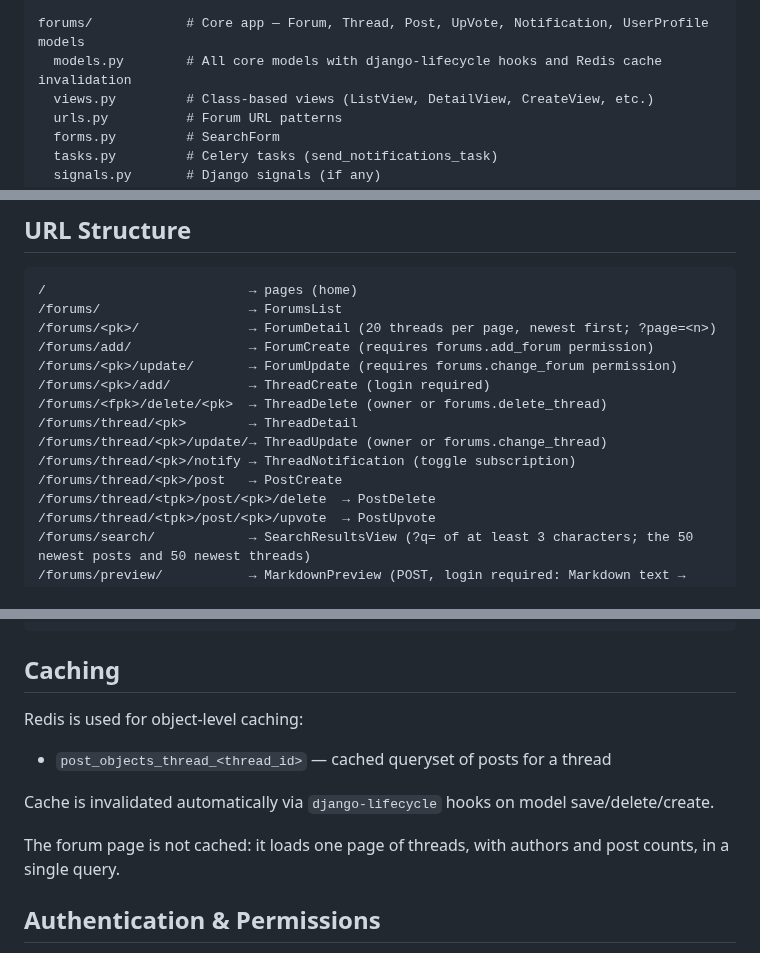
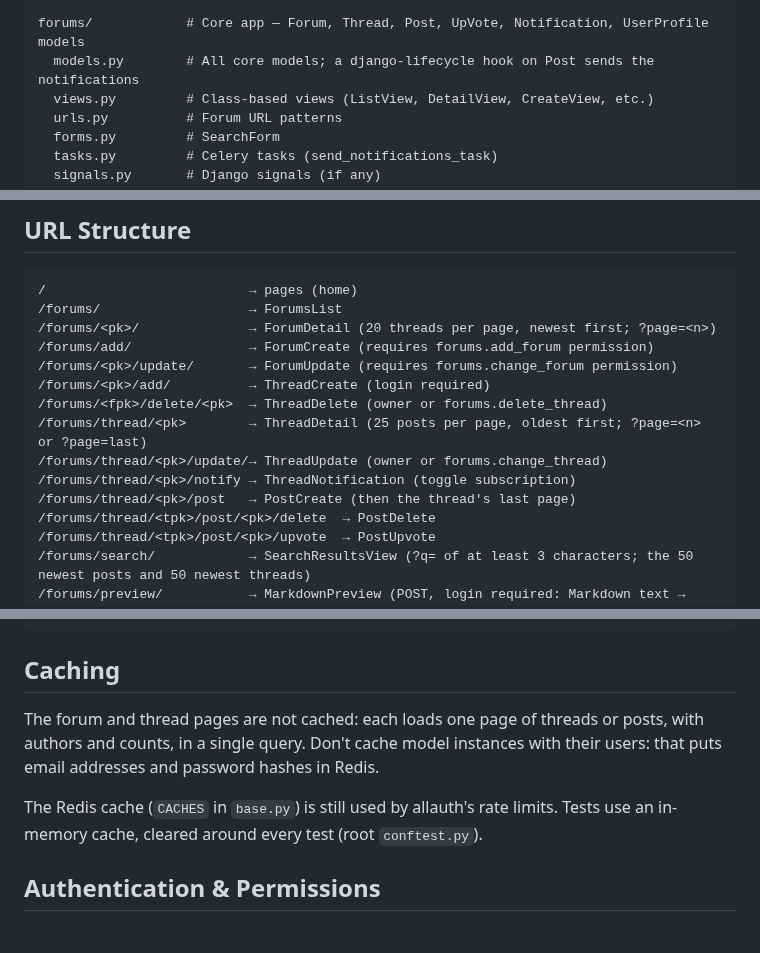
Before and after one commit to Joeriksson/django-forums-app, a Markdown page: CLAUDE.md, 3 parts joined by grey strips. Rendered like a GitHub page.

Commit message:
Document the thread page pagination
Co-Authored-By: Claude Opus 5.5 <noreply@anthropic.com>

```diff
--- a/CLAUDE.md
+++ b/CLAUDE.md
@@ -93,7 +93,7 @@ project/           # Django project settings and configuration
   utils.py         # send_mail helper (BCC via the configured email backend)
 
 forums/            # Core app — Forum, Thread, Post, UpVote, Notification, UserProfile models
-  models.py        # All core models with django-lifecycle hooks and Redis cache invalidation
+  models.py        # All core models; a django-lifecycle hook on Post sends the notifications
   views.py         # Class-based views (ListView, DetailView, CreateView, etc.)
   urls.py          # Forum URL patterns
   forms.py         # SearchForm
@@ -179,10 +178,10 @@ static/            # Static file sources (CSS, Font Awesome, bootstrap-social, h
 /forums/<pk>/update/       → ForumUpdate (requires forums.change_forum permission)
 /forums/<pk>/add/          → ThreadCreate (login required)
 /forums/<fpk>/delete/<pk>  → ThreadDelete (owner or forums.delete_thread)
-/forums/thread/<pk>        → ThreadDetail
+/forums/thread/<pk>        → ThreadDetail (25 posts per page, oldest first; ?page=<n> or ?page=last)
 /forums/thread/<pk>/update/→ ThreadUpdate (owner or forums.change_thread)
 /forums/thread/<pk>/notify → ThreadNotification (toggle subscription)
-/forums/thread/<pk>/post   → PostCreate
+/forums/thread/<pk>/post   → PostCreate (then the thread's last page)
 /forums/thread/<tpk>/post/<pk>/delete  → PostDelete
 /forums/thread/<tpk>/post/<pk>/upvote  → PostUpvote
 /forums/search/            → SearchResultsView (?q= of at least 3 characters; the 50 newest posts and 50 newest threads)
@@ -204,12 +203,9 @@ static/            # Static file sources (CSS, Font Awesome, bootstrap-social, h
 
 ## Caching
 
-Redis is used for object-level caching:
-- `post_objects_thread_<thread_id>` — cached queryset of posts for a thread
+The forum and thread pages are not cached: each loads one page of threads or posts, with authors and counts, in a single query. Don't cache model instances with their users: that puts email addresses and password hashes in Redis.
 
-Cache is invalidated automatically via `django-lifecycle` hooks on model save/delete/create.
-
-The forum page is not cached: it loads one page of threads, with authors and post counts, in a single query.
+The Redis cache (`CACHES` in `base.py`) is still used by allauth's rate limits. Tests use an in-memory cache, cleared around every test (root `conftest.py`).
 
 ## Authentication & Permissions
 
```
Also changed, not shown: other parts of CLAUDE.md (+2 -3 lines).
